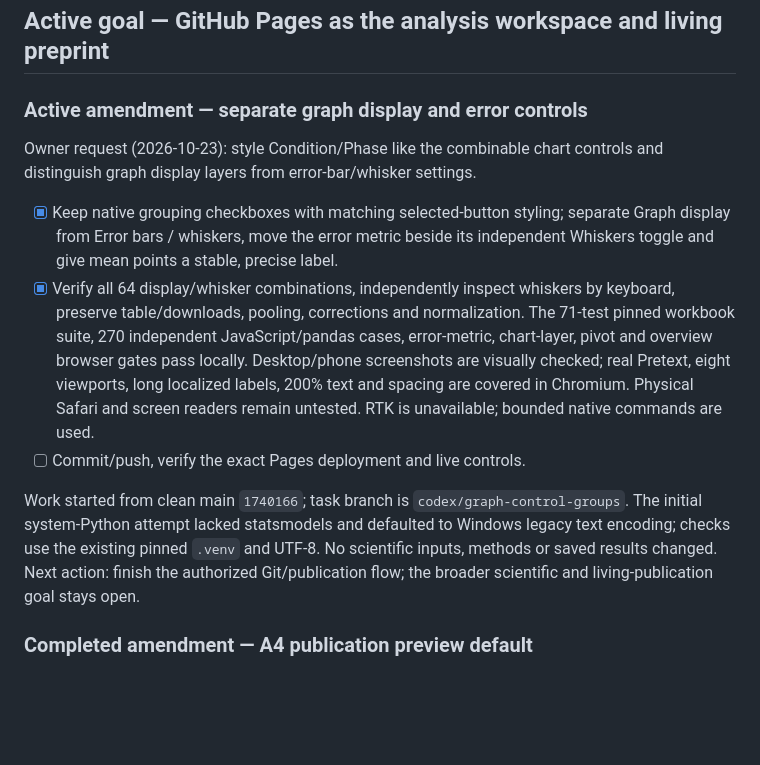
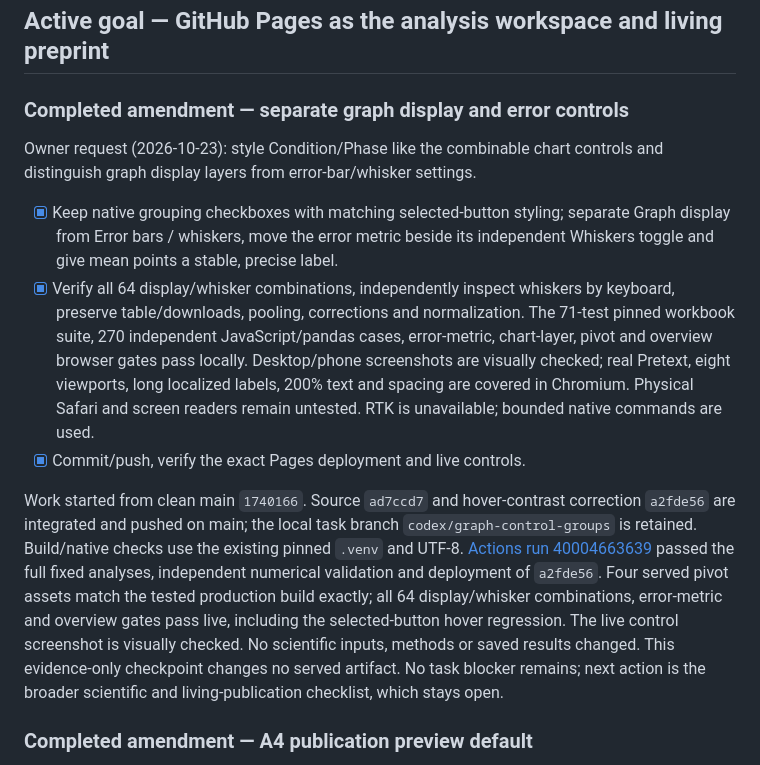
Before and after one commit to GeorgeFejer91/Respiratory-Modulation-of-Peripersonal-Space-Representation, a Markdown page: for-ai/ANALYSIS_ROADMAP.md, the part around the change. GitHub-like rendering; blank space fills up the shorter version.

Commit message:
Record verified graph controls deployment

```diff
--- a/for-ai/ANALYSIS_ROADMAP.md
+++ b/for-ai/ANALYSIS_ROADMAP.md
@@ -2,7 +2,7 @@
 
 ## Active goal — GitHub Pages as the analysis workspace and living preprint
 
-### Active amendment — separate graph display and error controls
+### Completed amendment — separate graph display and error controls
 
 Owner request (2026-10-23): style Condition/Phase like the combinable chart
 controls and distinguish graph display layers from error-bar/whisker settings.
@@ -18,14 +18,19 @@ controls and distinguish graph display layers from error-bar/whisker settings.
   long localized labels, 200% text and spacing are covered in Chromium. Physical
   Safari and screen readers remain untested. RTK is unavailable; bounded native
   commands are used.
-- [ ] Commit/push, verify the exact Pages deployment and live controls.
+- [x] Commit/push, verify the exact Pages deployment and live controls.
 
-Work started from clean main `1740166`; task branch is
-`codex/graph-control-groups`. The initial system-Python attempt lacked statsmodels
-and defaulted to Windows legacy text encoding; checks use the existing pinned
-`.venv` and UTF-8. No scientific inputs, methods or saved results changed.
-Next action: finish the authorized Git/publication flow; the broader scientific
-and living-publication goal stays open.
+Work started from clean main `1740166`. Source `ad7ccd7` and hover-contrast
+correction `a2fde56` are integrated and pushed on main; the local task branch
+`codex/graph-control-groups` is retained. Build/native checks use the existing
+pinned `.venv` and UTF-8. [Actions run 40004663639](https://github.com/GeorgeFejer91/Respiratory-Modulation-of-Peripersonal-Space-Representation/actions/runs/40004663639)
+passed the full fixed analyses, independent numerical validation and deployment
+of `a2fde56`. Four served pivot assets match the tested production build exactly;
+all 64 display/whisker combinations, error-metric and overview gates pass live,
+including the selected-button hover regression. The live control screenshot is visually
+checked. No scientific inputs, methods or saved results changed. This evidence-only
+checkpoint changes no served artifact. No task blocker remains; next action is
+the broader scientific and living-publication checklist, which stays open.
 
 ### Completed amendment — A4 publication preview default
 
```
